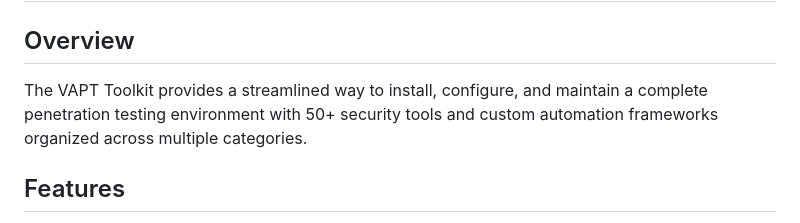
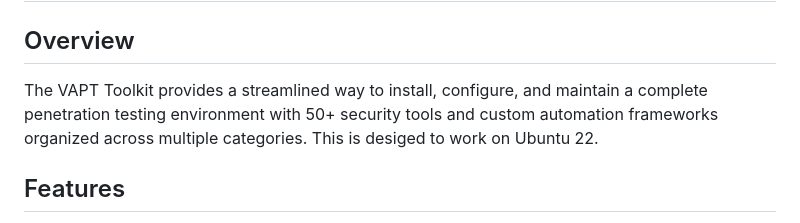
Before and after one commit to sec0ps/va-pt, a Markdown page: README.md, the part around the change. GitHub-like rendering.

```diff
--- a/README.md
+++ b/README.md
@@ -2,7 +2,7 @@
 
 ## Overview
 
-The VAPT Toolkit provides a streamlined way to install, configure, and maintain a complete penetration testing environment with 50+ security tools and custom automation frameworks organized across multiple categories.
+The VAPT Toolkit provides a streamlined way to install, configure, and maintain a complete penetration testing environment with 50+ security tools and custom automation frameworks organized across multiple categories. This is desiged to work on Ubuntu 22.
 
 ## Features
 
```
